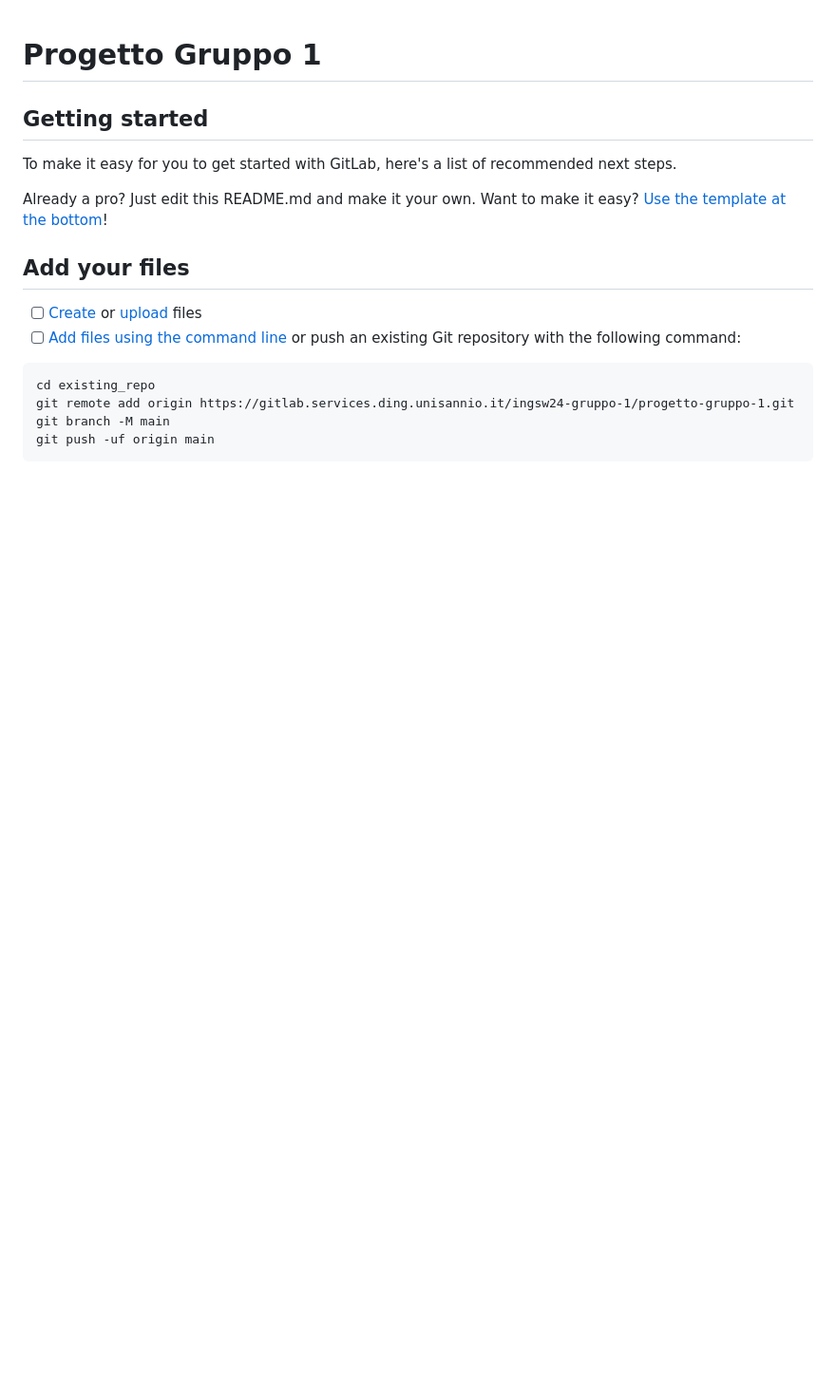
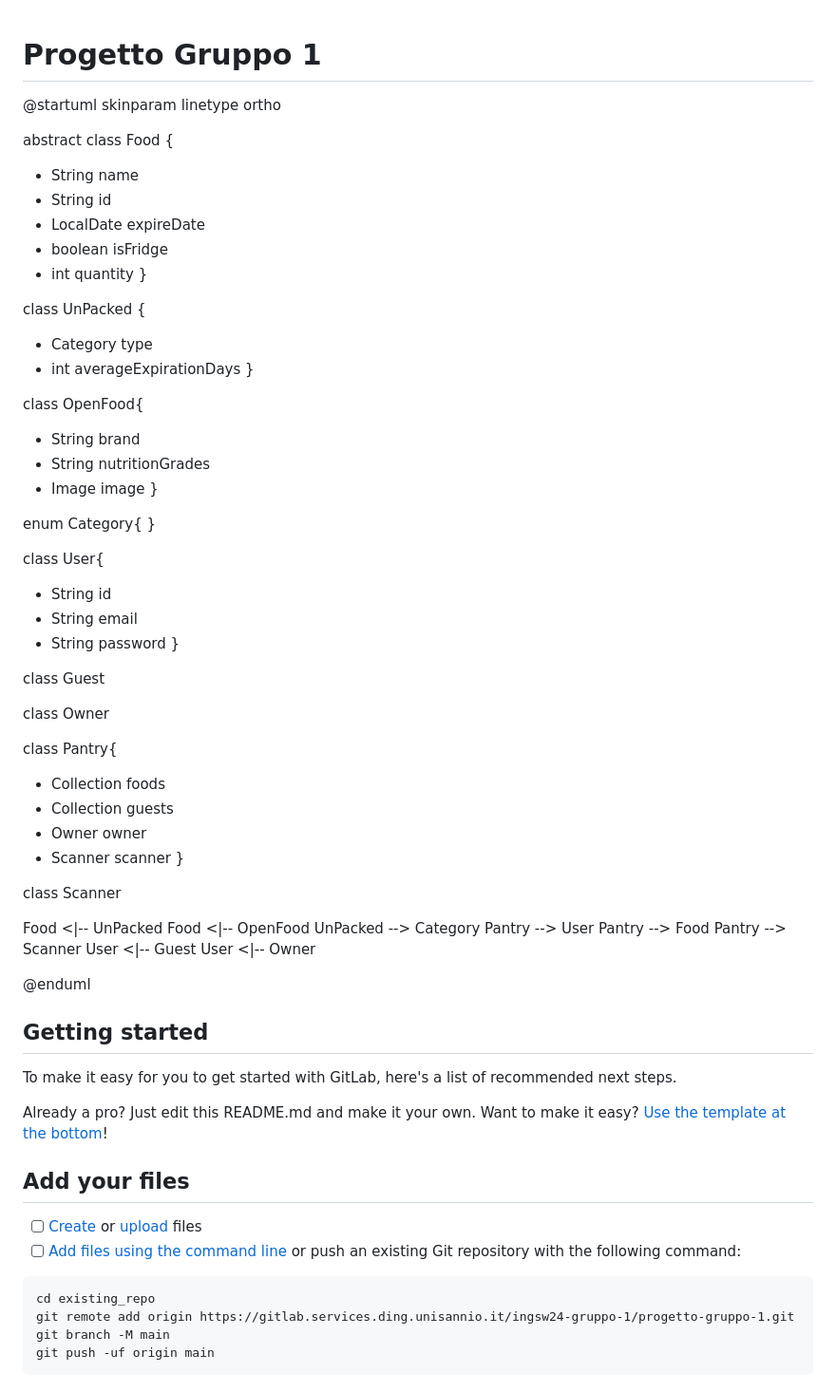
Before and after one commit to fidaje/ingsw24, a Markdown page: README.md, the part around the change. Shown at 95% size. GitHub-like rendering; blank space fills up the shorter version.

```diff
--- a/README.md
+++ b/README.md
@@ -1,4 +1,60 @@
 # Progetto Gruppo 1
+
+@startuml
+skinparam linetype ortho
+
+abstract class Food {
++ String name
++ String id
++ LocalDate expireDate
++ boolean isFridge
++ int quantity
+}
+
+class UnPacked {
++ Category type
++ int averageExpirationDays
+}
+
+class OpenFood{
++ String brand
++ String nutritionGrades
++ Image image
+}
+
+enum Category{
+}
+
+class User{
++ String id
++ String email
++ String password
+}
+
+class Guest
+
+class Owner
+
+class Pantry{
++ Collection<Food> foods
++ Collection<Guest> guests
++ Owner owner
++ Scanner scanner
+}
+
+class Scanner
+
+
+Food <|-- UnPacked
+Food <|-- OpenFood
+UnPacked --> Category
+Pantry --> User
+Pantry --> Food
+Pantry --> Scanner
+User <|-- Guest
+User <|-- Owner
+
+@enduml
 
 
 
```
